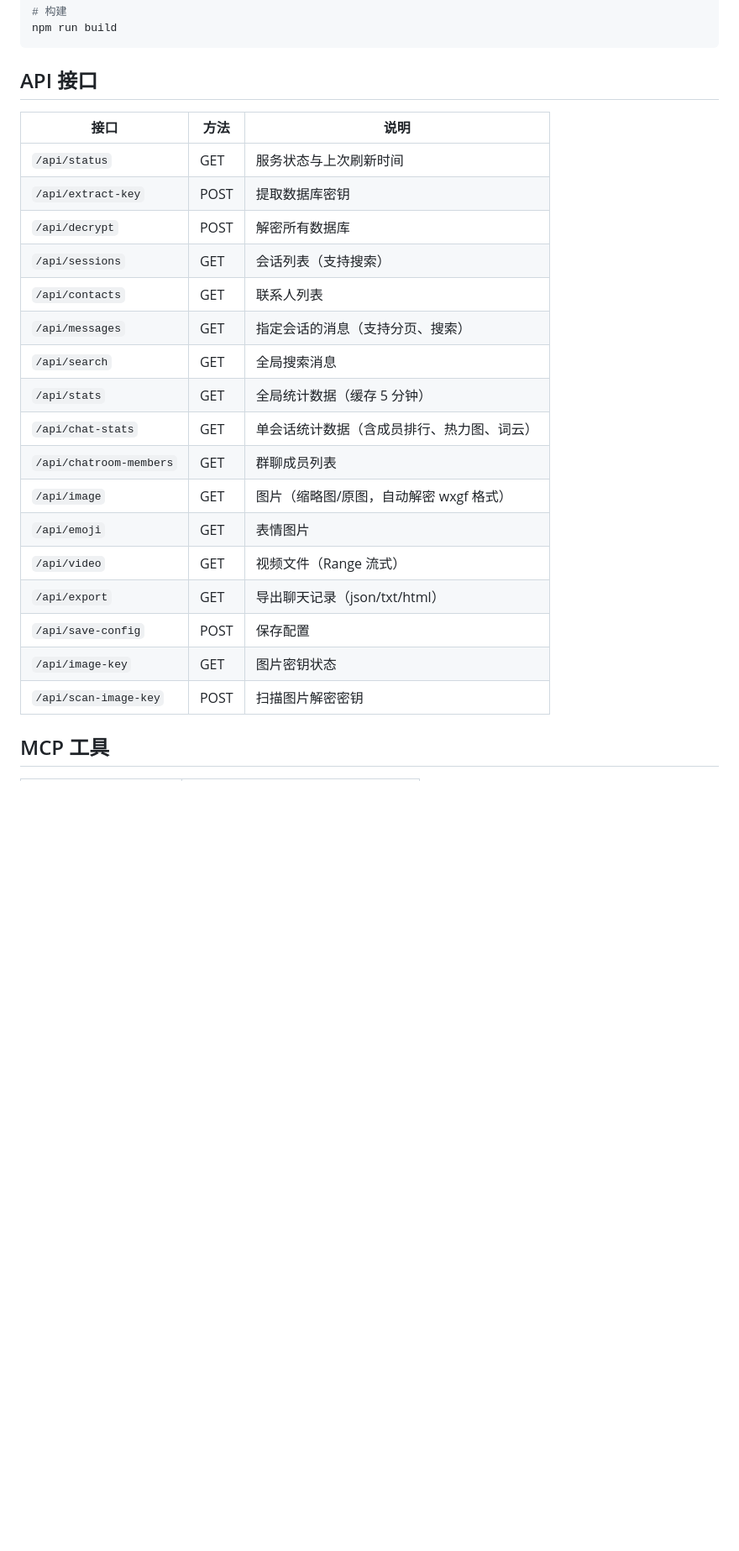
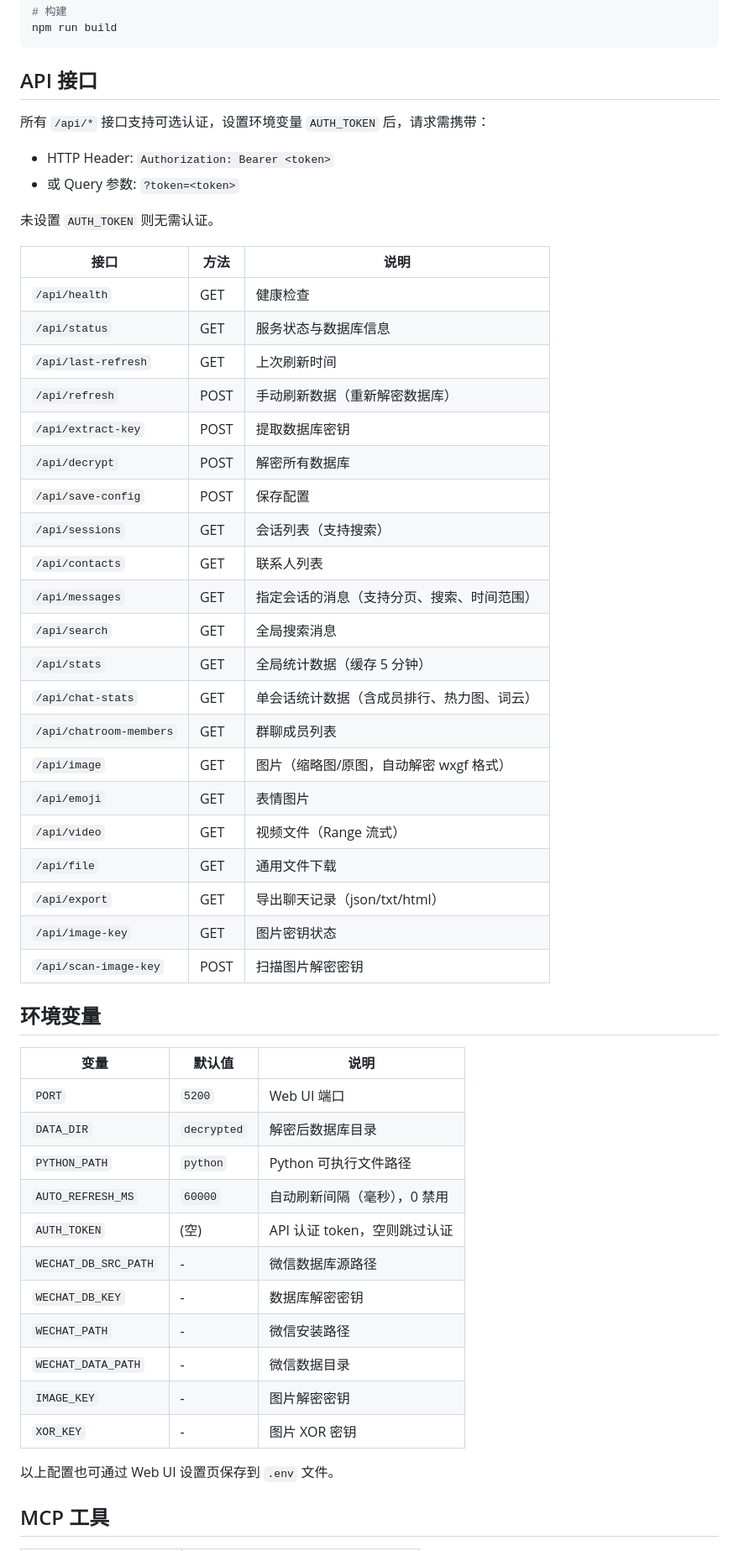
Before and after one commit to zwl467135974/wechat-cli, a Markdown page: README.md, the part around one of its changes. Shown at 84% size. GitHub-like rendering; blank space fills up the shorter version.

Commit message:
docs: 补充 README 缺失的 API、环境变量、项目结构和功能说明

```diff
--- a/README.md
+++ b/README.md
@@ -53,14 +54,24 @@ npm run build
 
 ## API 接口
 
+所有 `/api/*` 接口支持可选认证，设置环境变量 `AUTH_TOKEN` 后，请求需携带：
+- HTTP Header: `Authorization: Bearer <token>`
+- 或 Query 参数: `?token=<token>`
+
+未设置 `AUTH_TOKEN` 则无需认证。
+
 | 接口 | 方法 | 说明 |
 |------|------|------|
-| `/api/status` | GET | 服务状态与上次刷新时间 |
+| `/api/health` | GET | 健康检查 |
+| `/api/status` | GET | 服务状态与数据库信息 |
+| `/api/last-refresh` | GET | 上次刷新时间 |
+| `/api/refresh` | POST | 手动刷新数据（重新解密数据库） |
 | `/api/extract-key` | POST | 提取数据库密钥 |
 | `/api/decrypt` | POST | 解密所有数据库 |
+| `/api/save-config` | POST | 保存配置 |
 | `/api/sessions` | GET | 会话列表（支持搜索） |
 | `/api/contacts` | GET | 联系人列表 |
-| `/api/messages` | GET | 指定会话的消息（支持分页、搜索） |
+| `/api/messages` | GET | 指定会话的消息（支持分页、搜索、时间范围） |
 | `/api/search` | GET | 全局搜索消息 |
 | `/api/stats` | GET | 全局统计数据（缓存 5 分钟） |
 | `/api/chat-stats` | GET | 单会话统计数据（含成员排行、热力图、词云） |
@@ -68,10 +79,28 @@ npm run build
 | `/api/image` | GET | 图片（缩略图/原图，自动解密 wxgf 格式） |
 | `/api/emoji` | GET | 表情图片 |
 | `/api/video` | GET | 视频文件（Range 流式） |
+| `/api/file` | GET | 通用文件下载 |
 | `/api/export` | GET | 导出聊天记录（json/txt/html） |
-| `/api/save-config` | POST | 保存配置 |
 | `/api/image-key` | GET | 图片密钥状态 |
 | `/api/scan-image-key` | POST | 扫描图片解密密钥 |
+
+## 环境变量
+
+| 变量 | 默认值 | 说明 |
+|------|--------|------|
+| `PORT` | `5200` | Web UI 端口 |
+| `DATA_DIR` | `decrypted` | 解密后数据库目录 |
+| `PYTHON_PATH` | `python` | Python 可执行文件路径 |
+| `AUTO_REFRESH_MS` | `60000` | 自动刷新间隔（毫秒），0 禁用 |
+| `AUTH_TOKEN` | (空) | API 认证 token，空则跳过认证 |
+| `WECHAT_DB_SRC_PATH` | - | 微信数据库源路径 |
+| `WECHAT_DB_KEY` | - | 数据库解密密钥 |
+| `WECHAT_PATH` | - | 微信安装路径 |
+| `WECHAT_DATA_PATH` | - | 微信数据目录 |
+| `IMAGE_KEY` | - | 图片解密密钥 |
+| `XOR_KEY` | - | 图片 XOR 密钥 |
+
+以上配置也可通过 Web UI 设置页保存到 `.env` 文件。
 
 ## MCP 工具
 
```
Also changed, not shown: other parts of README.md (+10 -2 lines).
